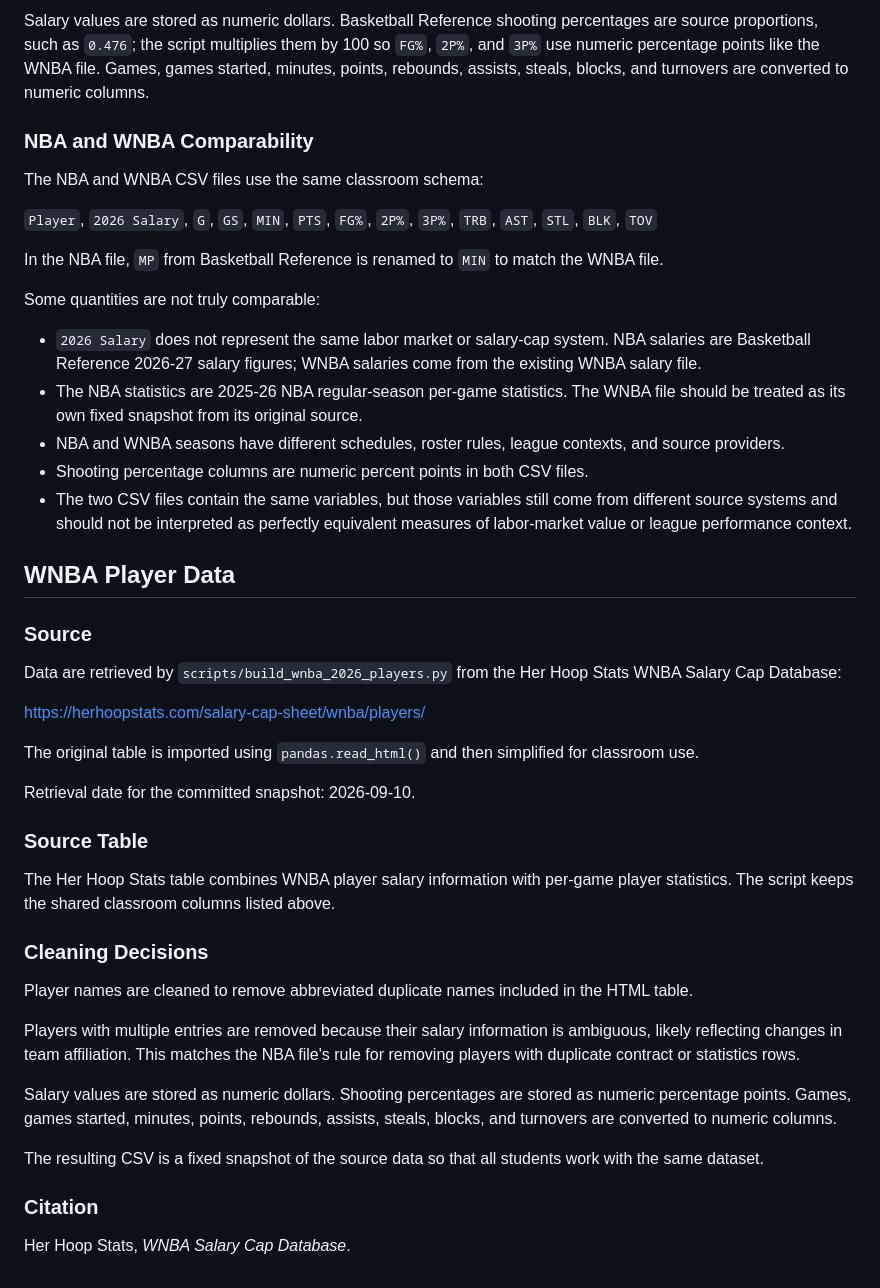
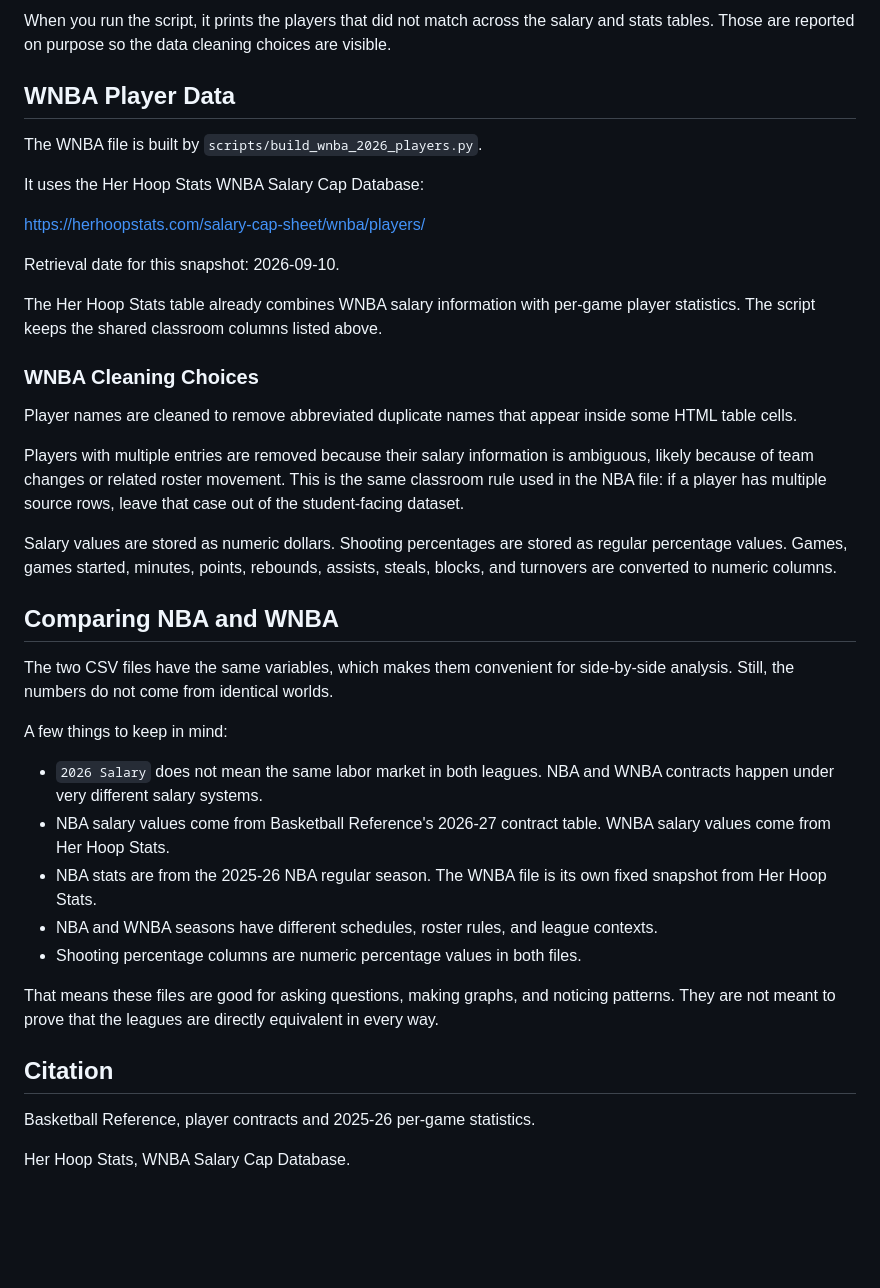
Before and after one commit to rfinn/thinking-with-data, a Markdown page: data/README.md, the part around one of its changes. GitHub-like rendering; blank space fills up the shorter version.

Commit message:
- data for WNBA/NBA notebook

```diff
--- a/data/README.md
+++ b/data/README.md
@@ -58,48 +58,42 @@ Players who changed teams during the 2025-26 season appear more than once in the
 
-Salary values are stored as numeric dollars. Basketball Reference shooting percentages are source proportions, such as `0.476`; the script multiplies them by 100 so `FG%`, `2P%`, and `3P%` use numeric percentage points like the WNBA file. Games, games started, minutes, points, rebounds, assists, steals, blocks, and turnovers are converted to numeric columns.
-
-### NBA and WNBA Comparability
-
-The NBA and WNBA CSV files use the same classroom schema:
-
-`Player`, `2026 Salary`, `G`, `GS`, `MIN`, `PTS`, `FG%`, `2P%`, `3P%`, `TRB`, `AST`, `STL`, `BLK`, `TOV`
-
-In the NBA file, `MP` from Basketball Reference is renamed to `MIN` to match the WNBA file.
-
-Some quantities are not truly comparable:
-
-* `2026 Salary` does not represent the same labor market or salary-cap system. NBA salaries are Basketball Reference 2026-27 salary figures; WNBA salaries come from the existing WNBA salary file.
-* The NBA statistics are 2025-26 NBA regular-season per-game statistics. The WNBA file should be treated as its own fixed snapshot from its original source.
-* NBA and WNBA seasons have different schedules, roster rules, league contexts, and source providers.
-* Shooting percentage columns are numeric percent points in both CSV files.
-* The two CSV files contain the same variables, but those variables still come from different source systems and should not be interpreted as perfectly equivalent measures of labor-market value or league performance context.
+When you run the script, it prints the players that did not match across the salary and stats tables. Those are reported on purpose so the data cleaning choices are visible.
 
 ## WNBA Player Data
 
-### Source
+The WNBA file is built by `scripts/build_wnba_2026_players.py`.
 
-Data are retrieved by `scripts/build_wnba_2026_players.py` from the Her Hoop Stats WNBA Salary Cap Database:
+It uses the Her Hoop Stats WNBA Salary Cap Database:
 
 https://herhoopstats.com/salary-cap-sheet/wnba/players/
 
-The original table is imported using `pandas.read_html()` and then simplified for classroom use.
+Retrieval date for this snapshot: 2026-09-10.
 
-Retrieval date for the committed snapshot: 2026-09-10.
+The Her Hoop Stats table already combines WNBA salary information with per-game player statistics. The script keeps the shared classroom columns listed above.
 
-### Source Table
+### WNBA Cleaning Choices
 
-The Her Hoop Stats table combines WNBA player salary information with per-game player statistics. The script keeps the shared classroom columns listed above.
+Player names are cleaned to remove abbreviated duplicate names that appear inside some HTML table cells.
 
-### Cleaning Decisions
+Players with multiple entries are removed because their salary information is ambiguous, likely because of team changes or related roster movement. This is the same classroom rule used in the NBA file: if a player has multiple source rows, leave that case out of the student-facing dataset.
 
-Player names are cleaned to remove abbreviated duplicate names included in the HTML table.
+Salary values are stored as numeric dollars. Shooting percentages are stored as regular percentage values. Games, games started, minutes, points, rebounds, assists, steals, blocks, and turnovers are converted to numeric columns.
 
-Players with multiple entries are removed because their salary information is ambiguous, likely reflecting changes in team affiliation. This matches the NBA file's rule for removing players with duplicate contract or statistics rows.
+## Comparing NBA and WNBA
 
-Salary values are stored as numeric dollars. Shooting percentages are stored as numeric percentage points. Games, games started, minutes, points, rebounds, assists, steals, blocks, and turnovers are converted to numeric columns.
+The two CSV files have the same variables, which makes them convenient for side-by-side analysis. Still, the numbers do not come from identical worlds.
 
-The resulting CSV is a fixed snapshot of the source data so that all students work with the same dataset.
+A few things to keep in mind:
 
-### Citation
+* `2026 Salary` does not mean the same labor market in both leagues. NBA and WNBA contracts happen under very different salary systems.
+* NBA salary values come from Basketball Reference's 2026-27 contract table. WNBA salary values come from Her Hoop Stats.
+* NBA stats are from the 2025-26 NBA regular season. The WNBA file is its own fixed snapshot from Her Hoop Stats.
+* NBA and WNBA seasons have different schedules, roster rules, and league contexts.
+* Shooting percentage columns are numeric percentage values in both files.
 
-Her Hoop Stats, *WNBA Salary Cap Database*.
+That means these files are good for asking questions, making graphs, and noticing patterns. They are not meant to prove that the leagues are directly equivalent in every way.
+
+## Citation
+
+Basketball Reference, player contracts and 2025-26 per-game statistics.
+
+Her Hoop Stats, WNBA Salary Cap Database.
```
Also changed, not shown: other parts of data/README.md (+19 -19 lines).
